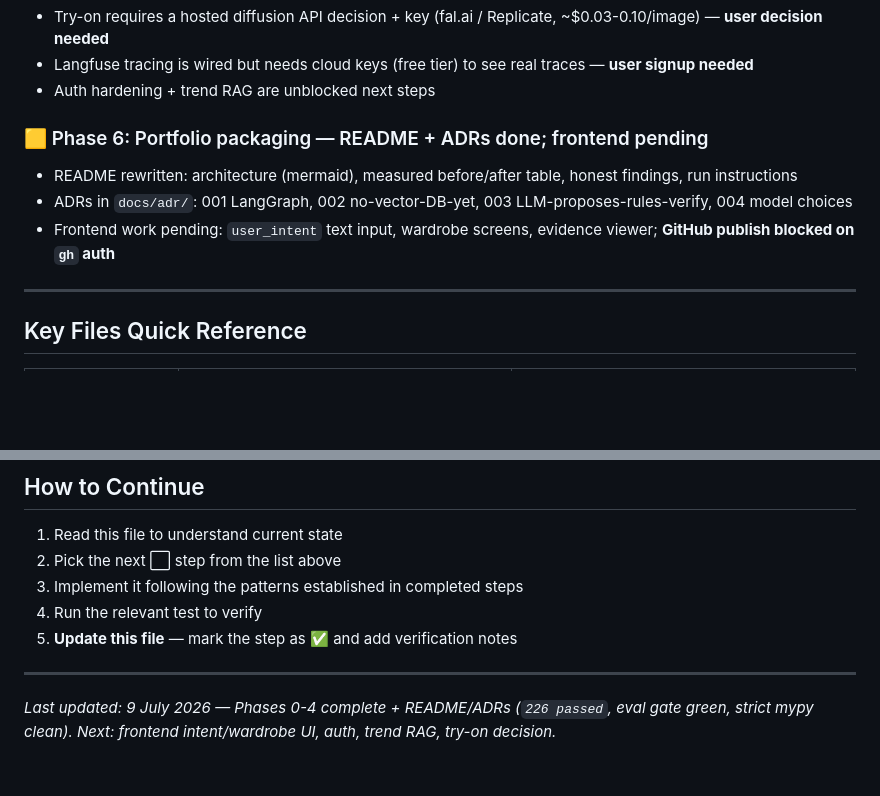
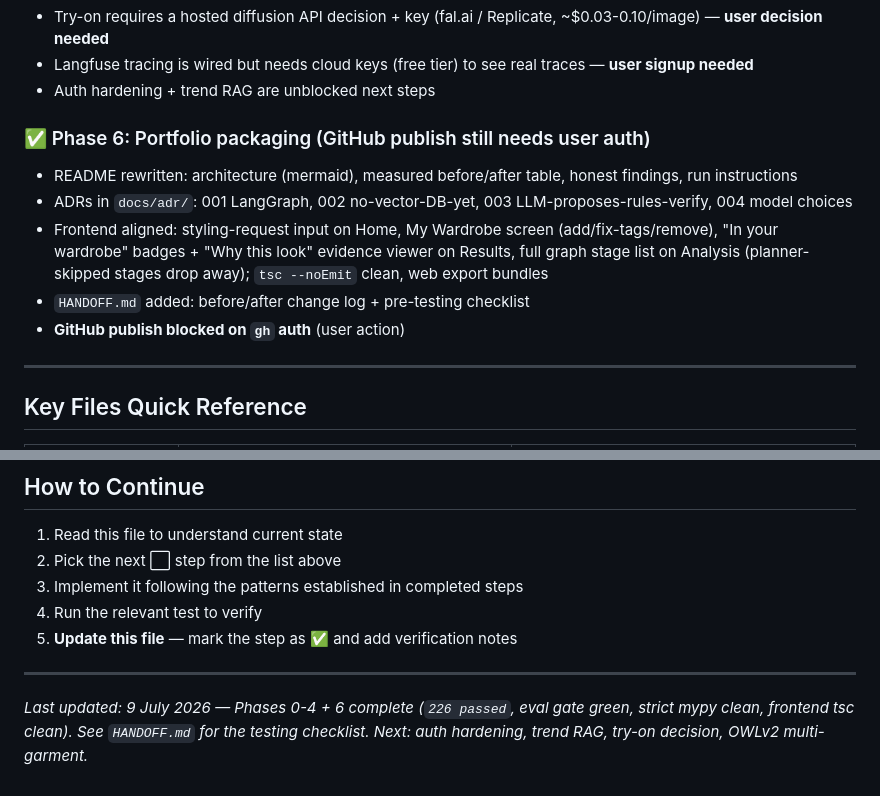
Before and after one commit to mohammedp010/synclook-ai, a Markdown page: Progress.md, 2 parts joined by grey strips. Rendered like a GitHub page; blank space fills up the shorter version.

Commit message:
Add HANDOFF.md: before/after change log + pre-testing checklist
Co-Authored-By: Claude Fable 5 <noreply@anthropic.com>

```diff
--- a/Progress.md
+++ b/Progress.md
@@ -725,10 +725,12 @@ Executed against the approved upgrade plan (see git history from `Initial commit
 - Langfuse tracing is wired but needs cloud keys (free tier) to see real traces — **user signup needed**
 - Auth hardening + trend RAG are unblocked next steps
 
-### 🟨 Phase 6: Portfolio packaging — README + ADRs done; frontend pending
+### ✅ Phase 6: Portfolio packaging (GitHub publish still needs user auth)
 - README rewritten: architecture (mermaid), measured before/after table, honest findings, run instructions
 - ADRs in `docs/adr/`: 001 LangGraph, 002 no-vector-DB-yet, 003 LLM-proposes-rules-verify, 004 model choices
-- Frontend work pending: `user_intent` text input, wardrobe screens, evidence viewer; **GitHub publish blocked on `gh` auth**
+- Frontend aligned: styling-request input on Home, My Wardrobe screen (add/fix-tags/remove), "In your wardrobe" badges + "Why this look" evidence viewer on Results, full graph stage list on Analysis (planner-skipped stages drop away); `tsc --noEmit` clean, web export bundles
+- `HANDOFF.md` added: before/after change log + pre-testing checklist
+- **GitHub publish blocked on `gh` auth** (user action)
 
 ---
 
@@ -772,4 +774,4 @@ Executed against the approved upgrade plan (see git history from `Initial commit
 
 ---
 
-*Last updated: 9 July 2026 — Phases 0-4 complete + README/ADRs (`226 passed`, eval gate green, strict mypy clean). Next: frontend intent/wardrobe UI, auth, trend RAG, try-on decision.*
+*Last updated: 9 July 2026 — Phases 0-4 + 6 complete (`226 passed`, eval gate green, strict mypy clean, frontend tsc clean). See `HANDOFF.md` for the testing checklist. Next: auth hardening, trend RAG, try-on decision, OWLv2 multi-garment.*
```
Also changed, not shown: HANDOFF.md (added, +183 -0 lines).
